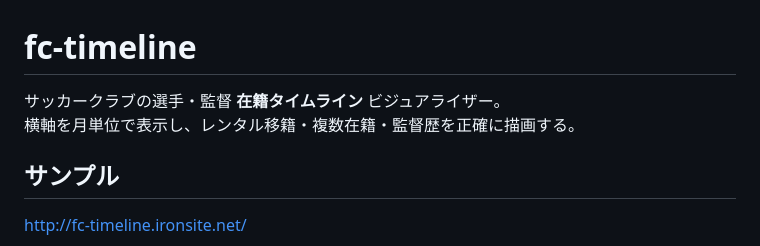
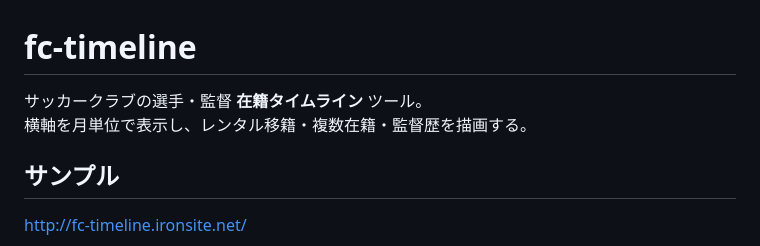
Before and after one commit to NAKADANobuhiro/fc-timeline, a Markdown page: README.md, the part around the change. GitHub-like rendering.

Commit message:
Revise README description for clarity
Updated the description to clarify the tool's purpose.

```diff
--- a/README.md
+++ b/README.md
@@ -1,7 +1,7 @@
 # fc-timeline
 
-サッカークラブの選手・監督 **在籍タイムライン** ビジュアライザー。
-横軸を月単位で表示し、レンタル移籍・複数在籍・監督歴を正確に描画する。
+サッカークラブの選手・監督 **在籍タイムライン** ツール。
+横軸を月単位で表示し、レンタル移籍・複数在籍・監督歴を描画する。
 
 ## サンプル
 
```
